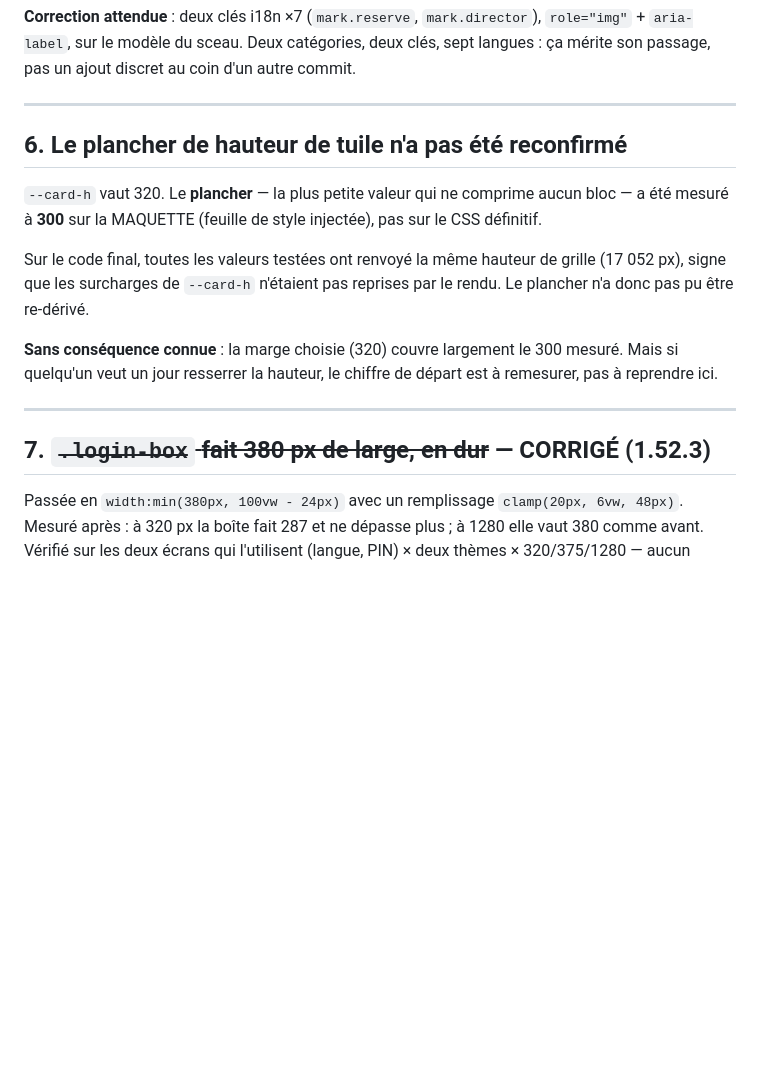
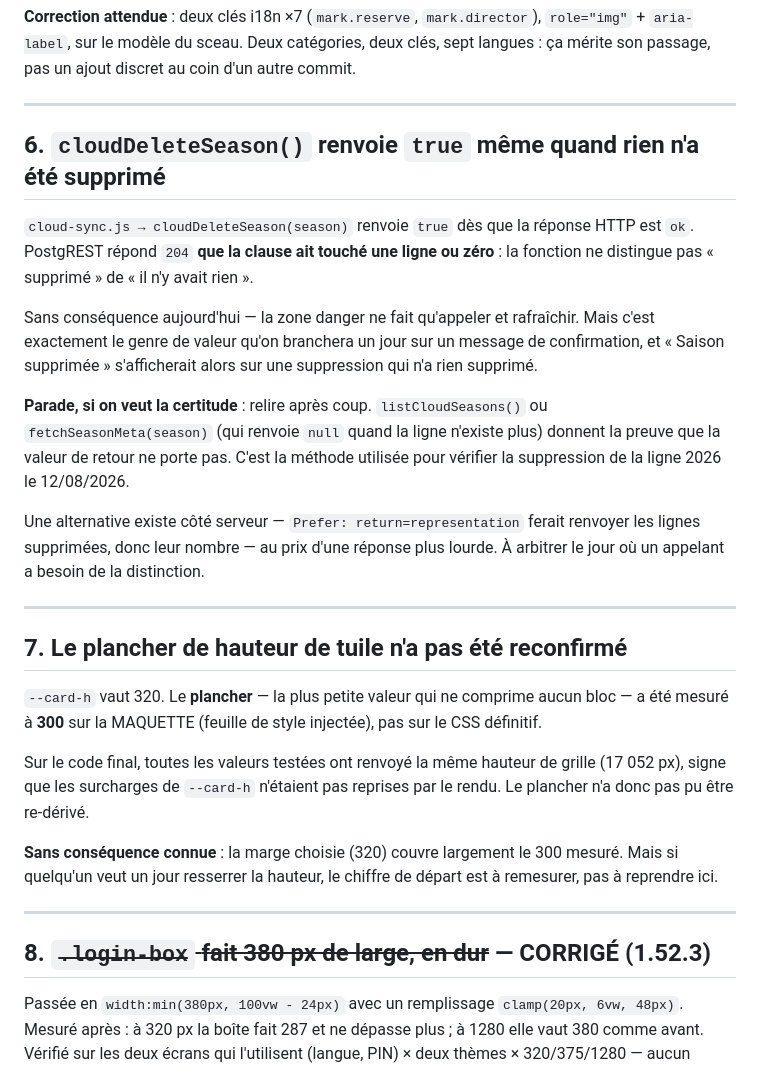
Before and after one commit to Arts44/f1-uno-elite, a Markdown page: docs/POINTS-SIGNALES.md, the part around the change. Rendered like a GitHub page; blank space fills up the shorter version.

```diff
--- a/docs/POINTS-SIGNALES.md
+++ b/docs/POINTS-SIGNALES.md
@@ -182,7 +182,32 @@ ajout discret au coin d'un autre commit.
 
 ---
 
-## 6. Le plancher de hauteur de tuile n'a pas été reconfirmé
+## 6. `cloudDeleteSeason()` renvoie `true` même quand rien n'a été supprimé
+
+`cloud-sync.js → cloudDeleteSeason(season)` renvoie `true` dès que la
+réponse HTTP est `ok`. PostgREST répond `204` **que la clause ait touché
+une ligne ou zéro** : la fonction ne distingue pas « supprimé » de
+« il n'y avait rien ».
+
+Sans conséquence aujourd'hui — la zone danger ne fait qu'appeler et
+rafraîchir. Mais c'est exactement le genre de valeur qu'on branchera un
+jour sur un message de confirmation, et « Saison supprimée » s'afficherait
+alors sur une suppression qui n'a rien supprimé.
+
+**Parade, si on veut la certitude** : relire après coup.
+`listCloudSeasons()` ou `fetchSeasonMeta(season)` (qui renvoie `null`
+quand la ligne n'existe plus) donnent la preuve que la valeur de retour
+ne porte pas. C'est la méthode utilisée pour vérifier la suppression de
+la ligne 2026 le 12/08/2026.
+
+Une alternative existe côté serveur — `Prefer: return=representation`
+ferait renvoyer les lignes supprimées, donc leur nombre — au prix d'une
+réponse plus lourde. À arbitrer le jour où un appelant a besoin de la
+distinction.
+
+---
+
+## 7. Le plancher de hauteur de tuile n'a pas été reconfirmé
 
 `--card-h` vaut 320. Le **plancher** — la plus petite valeur qui ne
 comprime aucun bloc — a été mesuré à **300** sur la MAQUETTE (feuille de
@@ -199,7 +224,7 @@ chiffre de départ est à remesurer, pas à reprendre ici.
 
 ---
 
-## 7. ~~`.login-box` fait 380 px de large, en dur~~ — CORRIGÉ (1.52.3)
+## 8. ~~`.login-box` fait 380 px de large, en dur~~ — CORRIGÉ (1.52.3)
 
 Passée en `width:min(380px, 100vw - 24px)` avec un remplissage
 `clamp(20px, 6vw, 48px)`. Mesuré après : à 320 px la boîte fait 287 et
```
Also changed, not shown: docs/PLAN-SEUILS-RELATIFS.md (added, +188 -0 lines).
